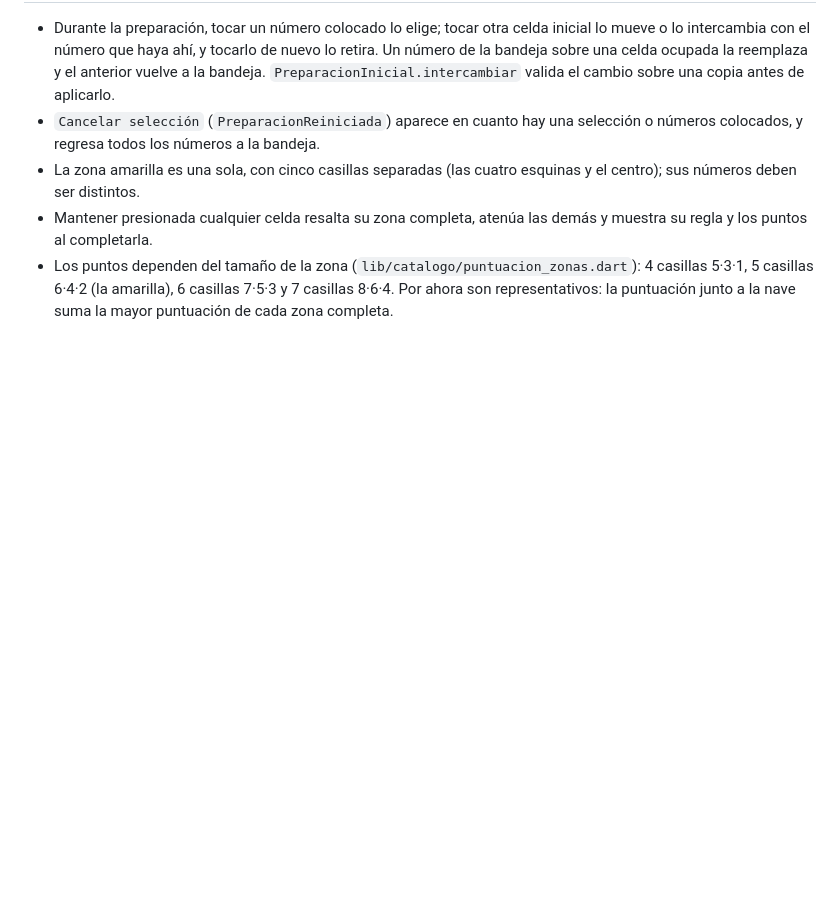
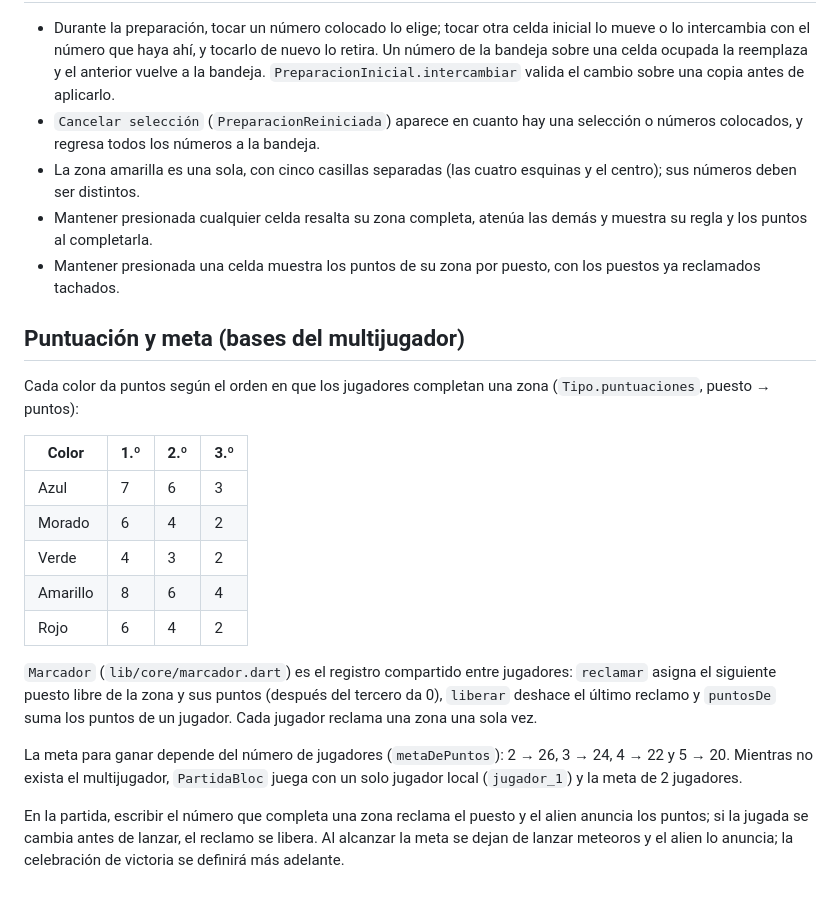
Before and after one commit to PapiElmo777/brilliant_game, a Markdown page: README.md, the part around the change. GitHub-like rendering; blank space fills up the shorter version.

Commit message:
Documentar puntuación por color y meta para ganar

```diff
--- a/README.md
+++ b/README.md
@@ -363,7 +363,32 @@ Pruebas: `test/core/anclas_test.dart`, `test/bloc/partida_bloc_test.dart`,
   esquinas y el centro); sus números deben ser distintos.
 - Mantener presionada cualquier celda resalta su zona completa, atenúa las
   demás y muestra su regla y los puntos al completarla.
-- Los puntos dependen del tamaño de la zona (`lib/catalogo/puntuacion_zonas.dart`):
-  4 casillas 5·3·1, 5 casillas 6·4·2 (la amarilla), 6 casillas 7·5·3 y
-  7 casillas 8·6·4. Por ahora son representativos: la puntuación junto a la
-  nave suma la mayor puntuación de cada zona completa.
+- Mantener presionada una celda muestra los puntos de su zona por puesto,
+  con los puestos ya reclamados tachados.
+
+## Puntuación y meta (bases del multijugador)
+
+Cada color da puntos según el orden en que los jugadores completan una zona
+(`Tipo.puntuaciones`, puesto → puntos):
+
+| Color | 1.º | 2.º | 3.º |
+|---|---|---|---|
+| Azul | 7 | 6 | 3 |
+| Morado | 6 | 4 | 2 |
+| Verde | 4 | 3 | 2 |
+| Amarillo | 8 | 6 | 4 |
+| Rojo | 6 | 4 | 2 |
+
+`Marcador` (`lib/core/marcador.dart`) es el registro compartido entre
+jugadores: `reclamar` asigna el siguiente puesto libre de la zona y sus puntos
+(después del tercero da 0), `liberar` deshace el último reclamo y `puntosDe`
+suma los puntos de un jugador. Cada jugador reclama una zona una sola vez.
+
+La meta para ganar depende del número de jugadores (`metaDePuntos`): 2 → 26,
+3 → 24, 4 → 22 y 5 → 20. Mientras no exista el multijugador, `PartidaBloc`
+juega con un solo jugador local (`jugador_1`) y la meta de 2 jugadores.
+
+En la partida, escribir el número que completa una zona reclama el puesto y
+el alien anuncia los puntos; si la jugada se cambia antes de lanzar, el
+reclamo se libera. Al alcanzar la meta se dejan de lanzar meteoros y el alien
+lo anuncia; la celebración de victoria se definirá más adelante.
```
